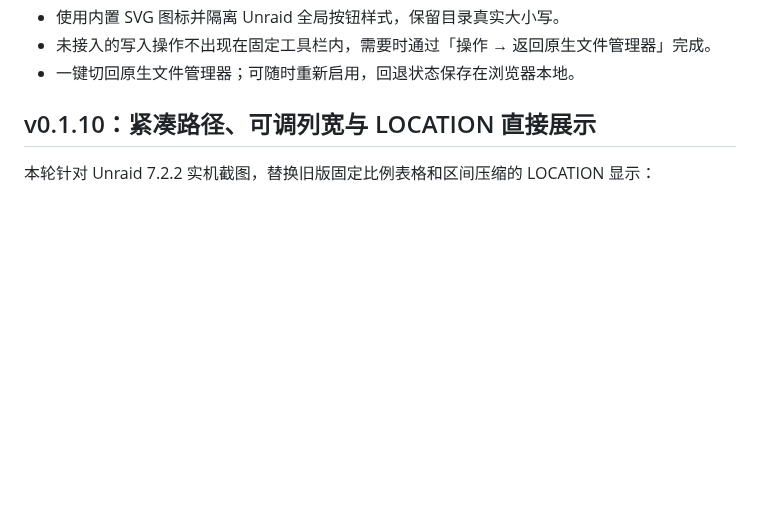
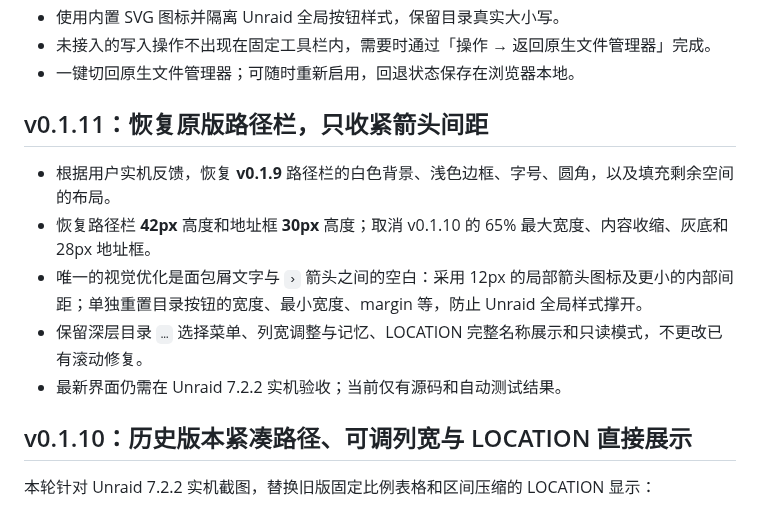
Before and after one commit to nukewarrior/unraid-file-station, a Markdown page: README.md, the part around the change. GitHub-like rendering; blank space fills up the shorter version.

Commit message:
docs: 记录 v0.1.11 恢复原版面包屑外观及仅调整间距

```diff
--- a/README.md
+++ b/README.md
@@ -23,7 +23,15 @@
 - 未接入的写入操作不出现在固定工具栏内，需要时通过「操作 → 返回原生文件管理器」完成。
 - 一键切回原生文件管理器；可随时重新启用，回退状态保存在浏览器本地。
 
-## v0.1.10：紧凑路径、可调列宽与 LOCATION 直接展示
+## v0.1.11：恢复原版路径栏，只收紧箭头间距
+
+- 根据用户实机反馈，恢复 **v0.1.9** 路径栏的白色背景、浅色边框、字号、圆角，以及填充剩余空间的布局。
+- 恢复路径栏 **42px** 高度和地址框 **30px** 高度；取消 v0.1.10 的 65% 最大宽度、内容收缩、灰底和 28px 地址框。
+- 唯一的视觉优化是面包屑文字与 `›` 箭头之间的空白：采用 12px 的局部箭头图标及更小的内部间距；单独重置目录按钮的宽度、最小宽度、margin 等，防止 Unraid 全局样式撑开。
+- 保留深层目录 `…` 选择菜单、列宽调整与记忆、LOCATION 完整名称展示和只读模式，不更改已有滚动修复。
+- 最新界面仍需在 Unraid 7.2.2 实机验收；当前仅有源码和自动测试结果。
+
+## v0.1.10：历史版本紧凑路径、可调列宽与 LOCATION 直接展示
 
 本轮针对 Unraid 7.2.2 实机截图，替换旧版固定比例表格和区间压缩的 LOCATION 显示：
 
```
